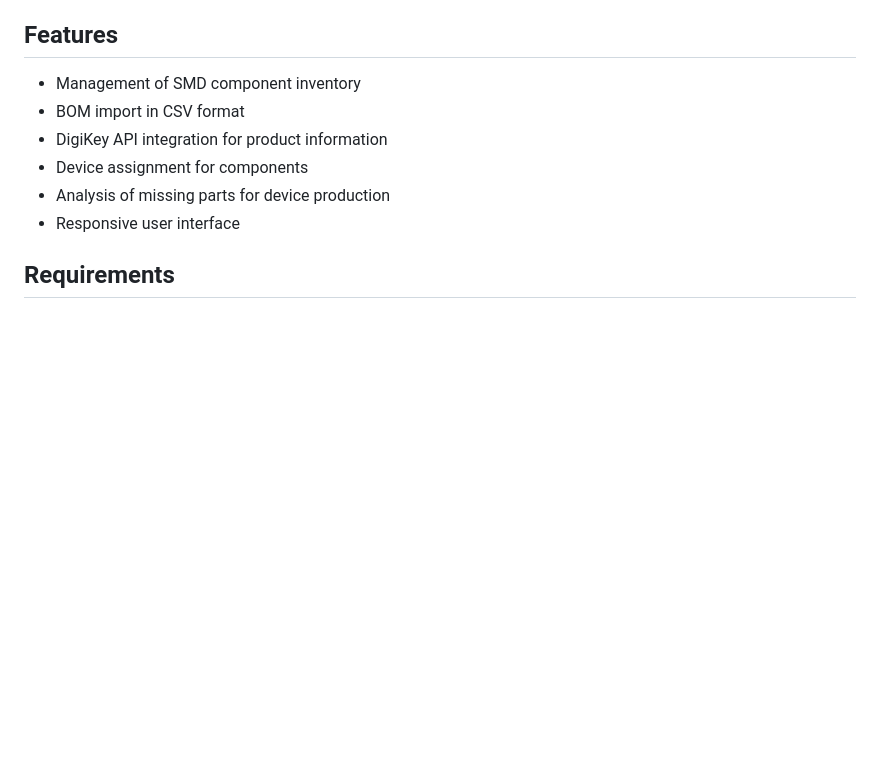
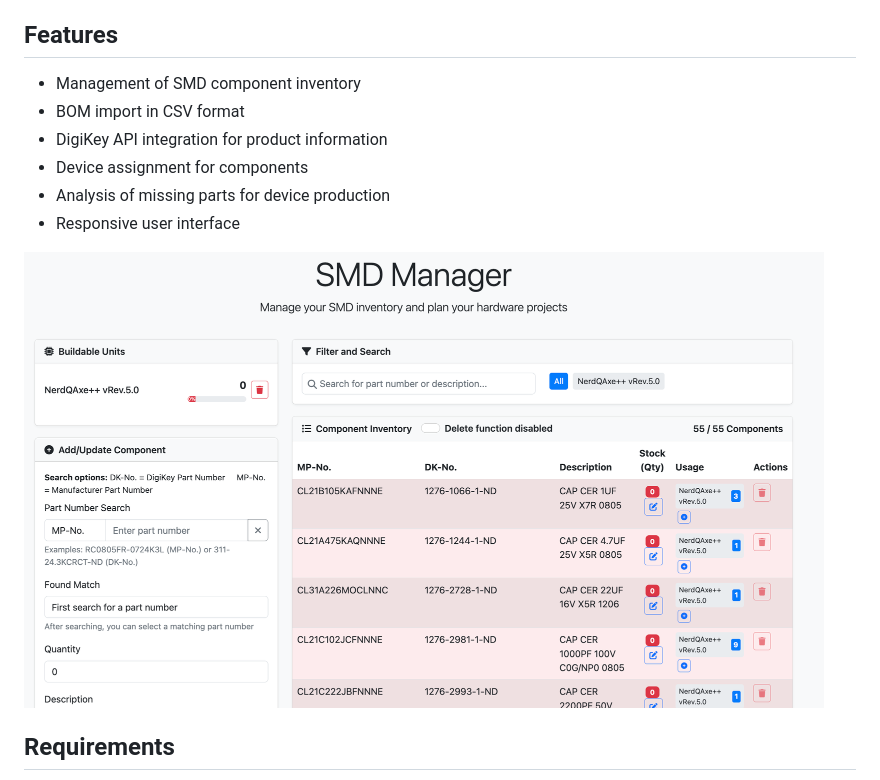
Before and after one commit to AnimaI/SMD-Manager, a Markdown page: README.md, the part around the change. Drawn GitHub-style; pictures changed too: docs/img/SMD-Manager.png (added); blank space fills up the shorter version.

Commit message:
Added SMD-Manager.png and updated README.md to include the image

```diff
--- a/README.md
+++ b/README.md
@@ -10,6 +10,8 @@ An application for managing SMD components, BOM imports, and device assignments.
 - Device assignment for components
 - Analysis of missing parts for device production
 - Responsive user interface
+
+<img src="docs/img/SMD-Manager.png" width="800">
 
 ## Requirements
 
```
